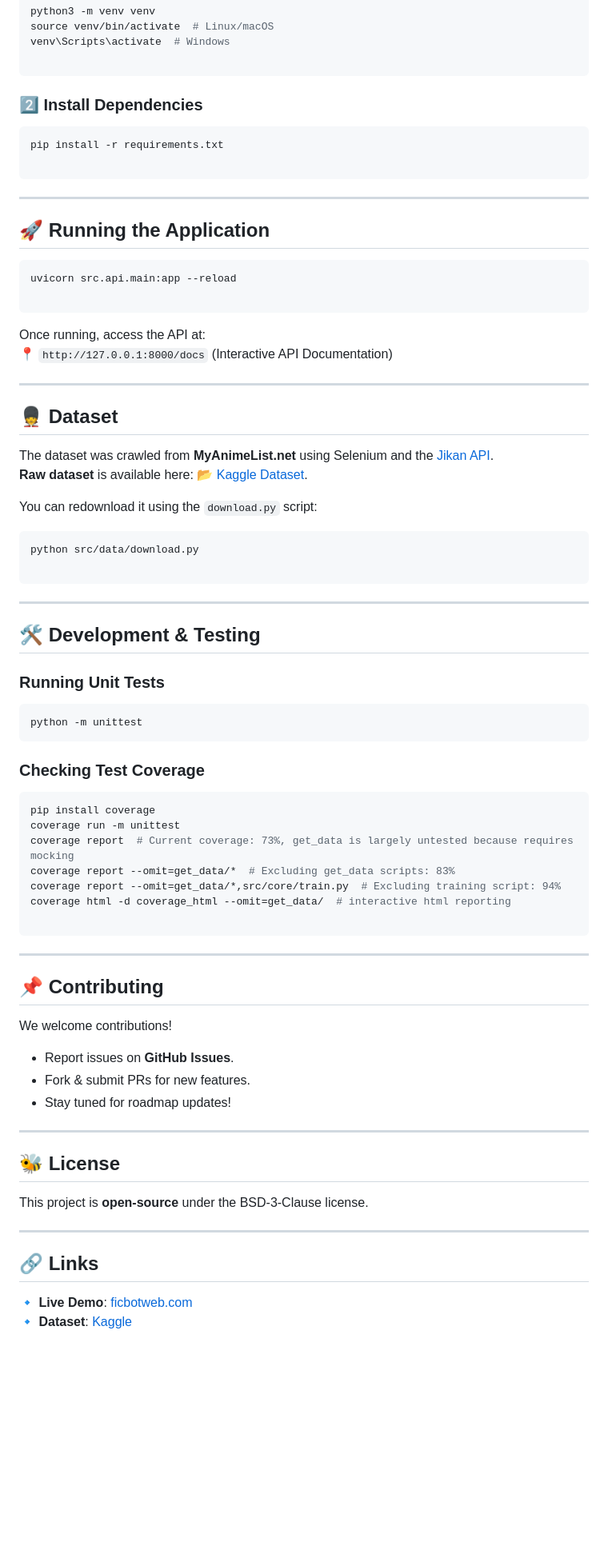
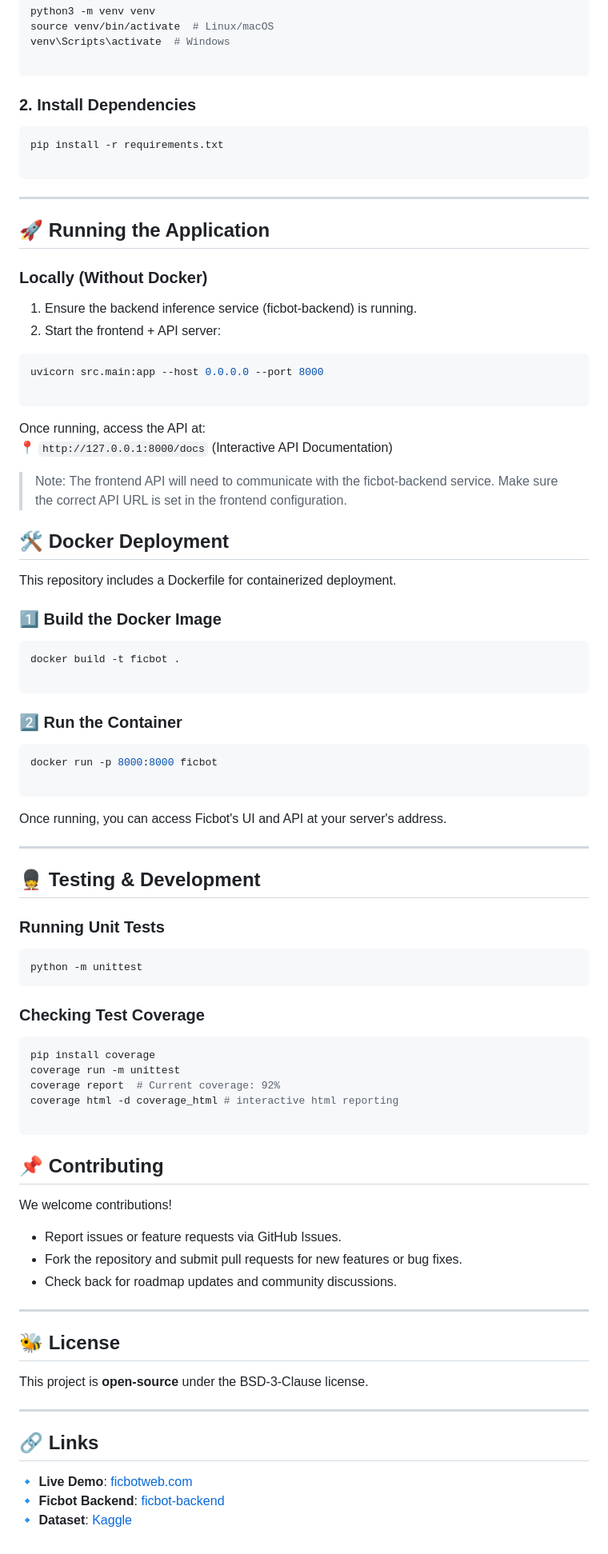
Before and after one commit to Pythonimous/ficbot, a Markdown page: README.md, the part around the change printed below. Shown: that part at 80% size. Drawn GitHub-style; blank space fills up the shorter version.

````diff
--- a/README.md
+++ b/README.md
@@ -48,7 +73,7 @@ venv\Scripts\activate  # Windows
 
 ```
 
-### **2⃣ Install Dependencies**
+### **2. Install Dependencies**
 
 ```bash
 pip install -r requirements.txt
@@ -59,60 +84,68 @@ pip install -r requirements.txt
 
 ## **🚀 Running the Application**
 
+### Locally (Without Docker)
+
+1. Ensure the backend inference service (ficbot-backend) is running.
+2. Start the frontend + API server:
+
 ```bash
-uvicorn src.api.main:app --reload
+uvicorn src.main:app --host 0.0.0.0 --port 8000
 
 ```
 
 Once running, access the API at:
 📍 `http://127.0.0.1:8000/docs` (Interactive API Documentation)
 
+> Note: The frontend API will need to communicate with the ficbot-backend service. Make sure the correct API URL is set in the frontend configuration.
+
+## 🛠 Docker Deployment
+
+This repository includes a Dockerfile for containerized deployment.
+
+### 1️⃣ Build the Docker Image
+
+```bash
+docker build -t ficbot .
+
+```
+
+### 2️⃣ Run the Container
+
+```bash
+docker run -p 8000:8000 ficbot
+
+```
+
+Once running, you can access Ficbot's UI and API at your server's address.
 
 ----------
 
-## **💂️ Dataset**
+## 💂️ Testing & Development
 
-The dataset was crawled from **MyAnimeList.net** using Selenium and the [Jikan API](https://jikan.moe/).
-**Raw dataset** is available here: [📂 Kaggle Dataset](http://www.kaggle.com/dataset/37798ba55fed88400b584cd0df4e784317eb7a6708e02fd5a650559fb4598353).
-
-You can redownload it using the `download.py` script:
-
-```bash
-python src/data/download.py
-
-```
-
-----------
-
-## **🛠 Development & Testing**
-
-### **Running Unit Tests**
+### Running Unit Tests
 
 ```bash
 python -m unittest
 ```
 
-### **Checking Test Coverage**
+### Checking Test Coverage
 
 ```bash
 pip install coverage
 coverage run -m unittest
-coverage report  # Current coverage: 73%, get_data is largely untested because requires mocking
-coverage report --omit=get_data/*  # Excluding get_data scripts: 83%
-coverage report --omit=get_data/*,src/core/train.py  # Excluding training script: 94%
-coverage html -d coverage_html --omit=get_data/  # interactive html reporting
+coverage report  # Current coverage: 92%
+coverage html -d coverage_html # interactive html reporting
 
 ```
-
-----------
 
 ## **📌 Contributing**
 
 We welcome contributions!
 
--   Report issues on **GitHub Issues**.
--   Fork & submit PRs for new features.
--   Stay tuned for roadmap updates!
+- Report issues or feature requests via GitHub Issues.
+- Fork the repository and submit pull requests for new features or bug fixes.
+- Check back for roadmap updates and community discussions.
 
 ----------
 
@@ -125,4 +158,5 @@ This project is **open-source** under the BSD-3-Clause license.
 ## **🔗 Links**
 
 🔹 **Live Demo**: [ficbotweb.com](https://ficbotweb.com)
+🔹 **Ficbot Backend**: [ficbot-backend](https://github.com/Pythonimous/ficbot-backend)
 🔹 **Dataset**: [Kaggle](http://www.kaggle.com/dataset/37798ba55fed88400b584cd0df4e784317eb7a6708e02fd5a650559fb4598353)
````
Also changed, not shown: other parts of README.md (+45 -20 lines).
